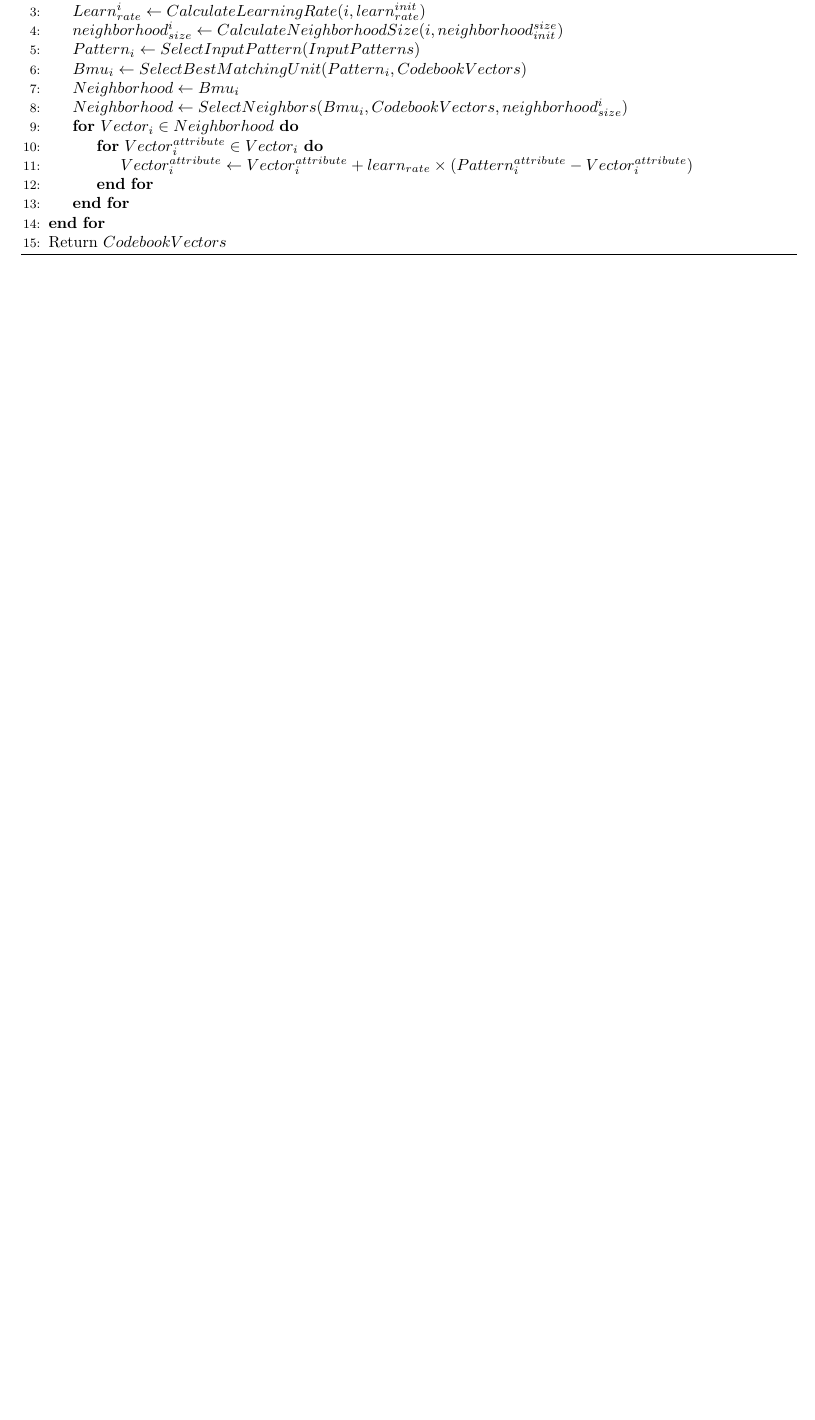
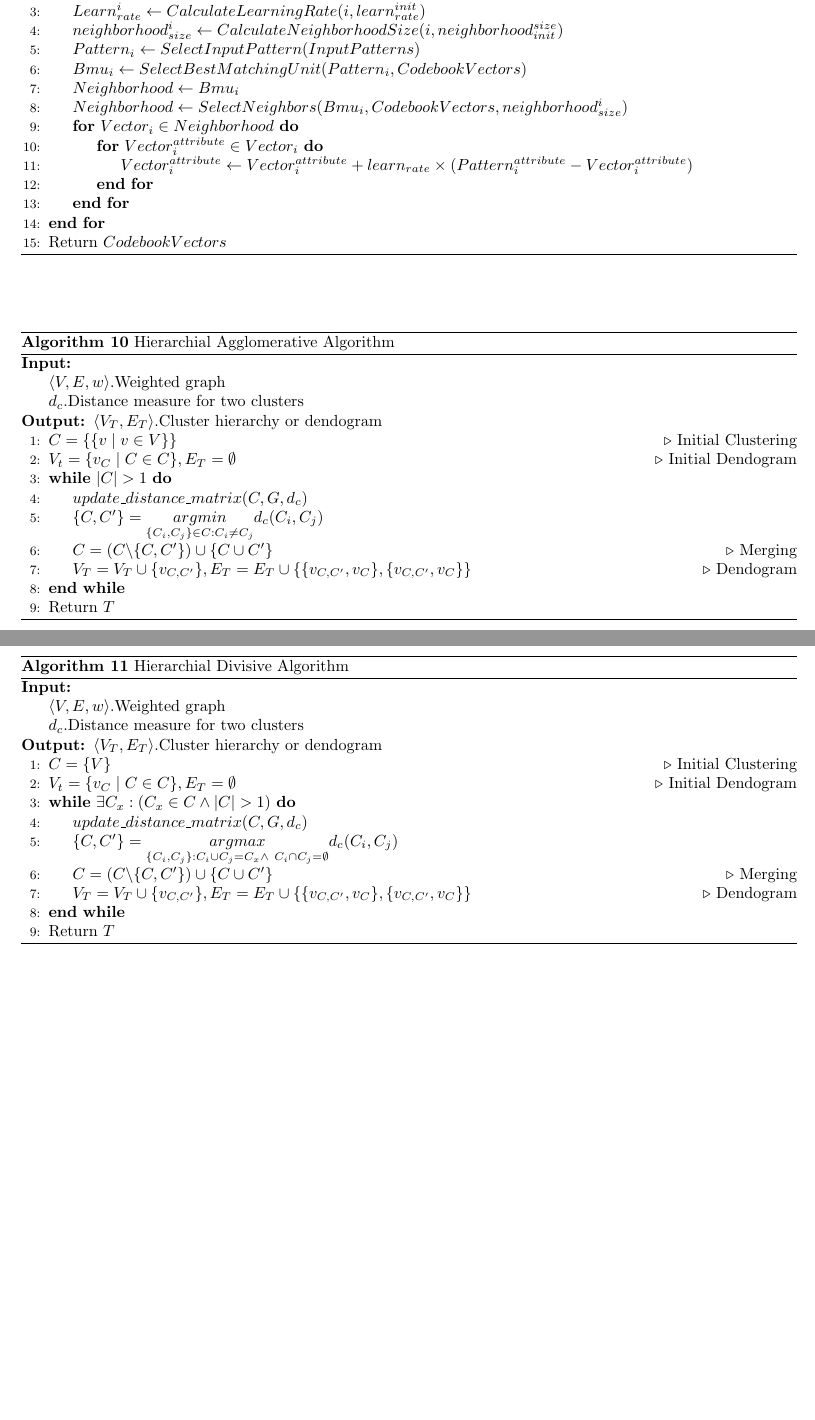
Before and after one commit to fsjoyti/research-project, a LaTeX document (Pseudocode.tex): part of page 4 of 4 before the commit and two parts of pages 4 and 5 of 5 after it, the two joined at a grey line, cut so that both start at the same text, the shorter picture padded with empty space. Compiled offline with pdfLaTeX.

Commit message:
Hierarchial Clustering Algorithms Added

```diff
--- a/Pseudocode.tex
+++ b/Pseudocode.tex
@@ -24,6 +24,7 @@
  top=20mm,
  bottom=20mm,
  }
+ \usepackage{physics}
 
 \begin{document}
 \begin{enumerate}
@@ -332,3 +333,24 @@
 \end{algorithm}
 \end{enumerate}
 
+\begin{enumerate}
+\item Machine Learning Algorithms Pseudocode
+  \begin{algorithm}
+   \caption{Hierarchial Agglomerative Algorithm}
+    \begin{algorithmic}[1]
+    \INPUT{\Statex $\langle{V,E,w}\rangle.\text{Weighted graph}$
+    \Statex $d_c. \text{Distance measure for two clusters}$}
+     \OUTPUT{$\langle{V_T,E_T}\rangle.\text{Cluster hierarchy or dendogram}$}
+     \State $C = \{\{v\mid v \in V\}\} $ \Comment{Initial Clustering}
+     \State $V_t = \{v_C\mid C \in C\},E_T = \emptyset$ \Comment{Initial Dendogram}
+     \While{$\abs{C} > 1$}
+     \State $update\_distance\_matrix(C,G,d_c)$
+     \State $\{C,C'\} =  \underset{\{C_i,C_j\} \in C : C_i \neq C_j}{argmin} d_c (C_i,C_j)$
+     \State $C = (C \backslash \{C,C'\}) \cup \{C \cup C'\}$ \Comment{Merging}
+     \State $V_T = V_T \cup \{v_{C,C'}\},E_T = E_T \cup \{\{v_{C,C'} ,v_{C}\},\{v_{C,C'} ,v_{C}\}\}$ \Comment{Dendogram}
+     \EndWhile
+
+
+
+
+       \State Return $T$
@@ -334,0 +368,19 @@
+  \begin{algorithm}
+   \caption{Hierarchial Divisive Algorithm}
+    \begin{algorithmic}[1]
+    \INPUT{\Statex $\langle{V,E,w}\rangle.\text{Weighted graph}$
+    \Statex $d_c. \text{Distance measure for two clusters}$}
+     \OUTPUT{$\langle{V_T,E_T}\rangle.\text{Cluster hierarchy or dendogram}$}
+     \State $C = \{ V\} $ \Comment{Initial Clustering}
+     \State $V_t = \{v_C\mid C \in C\},E_T = \emptyset$ \Comment{Initial Dendogram}
+     \While{$\exists{C_x}:(C_x \in C \wedge \abs{C} > 1)$}
+     \State $update\_distance\_matrix(C,G,d_c)$
+     \State $\{C,C'\} =  \underset{\{C_i,C_j\}  : C_i \cup C_j = C_x   \wedge \  C_i \cap C_j = \emptyset}{argmax} d_c (C_i,C_j)$
+     \State $C = (C \backslash \{C,C'\}) \cup \{C \cup C'\}$ \Comment{Merging}
+     \State $V_T = V_T \cup \{v_{C,C'}\},E_T = E_T \cup \{\{v_{C,C'} ,v_{C}\},\{v_{C,C'} ,v_{C}\}\}$ \Comment{Dendogram}
+     \EndWhile
+
+
+
+
+       \State Return $T$
```
Also changed, not shown: Pseudocode.pdf, Pseudocode.tex (19 more changed lines), 3 other files.
